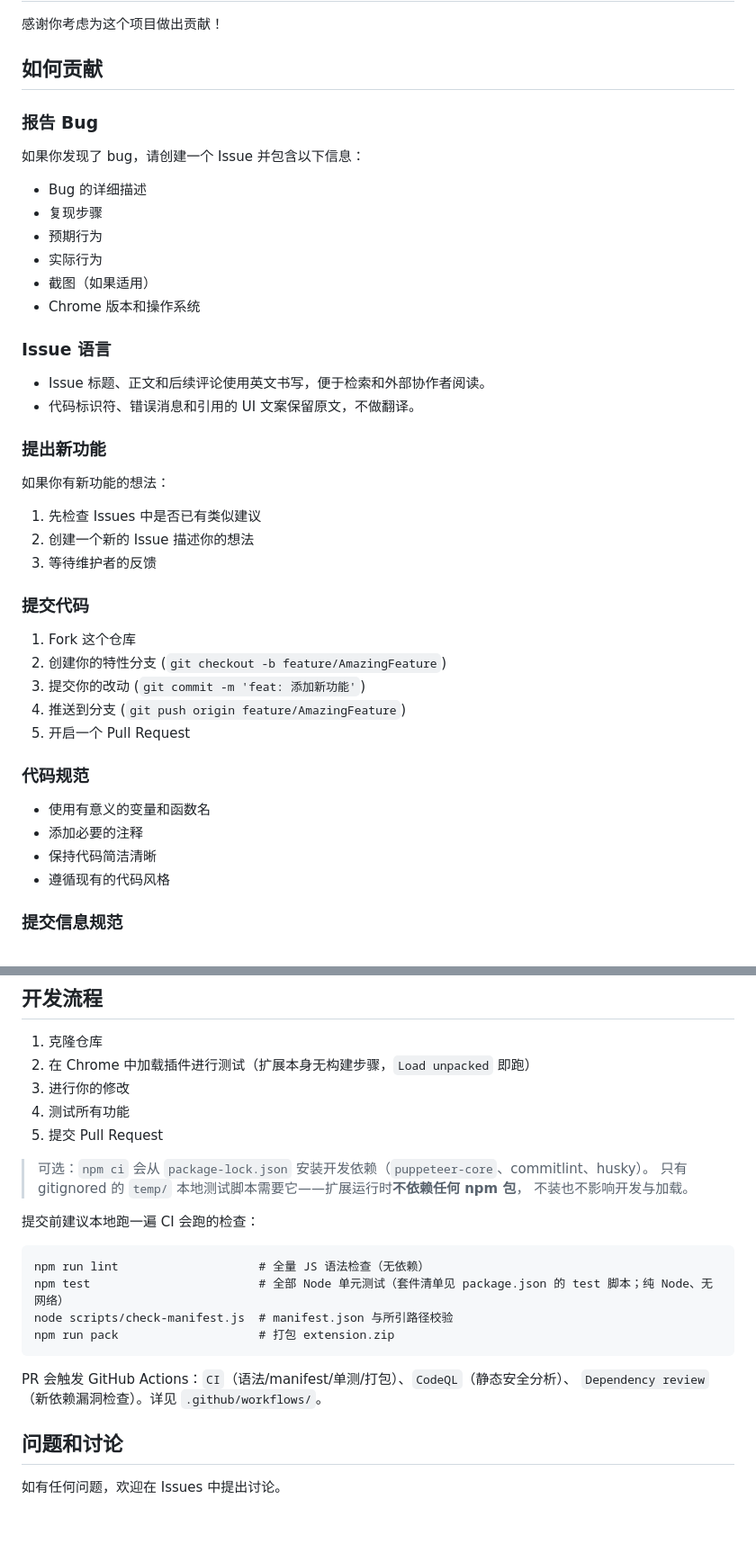
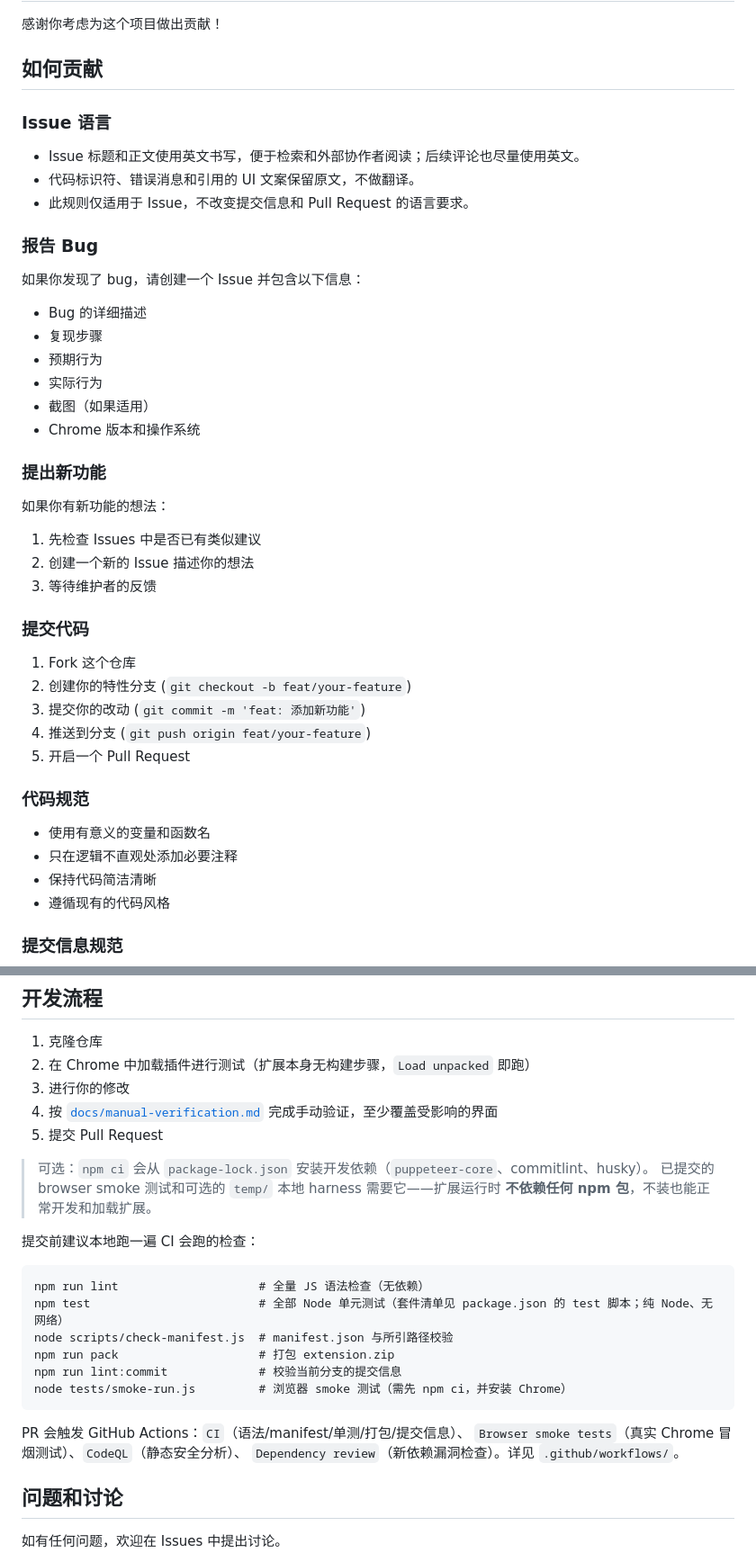
Before and after one commit to pandazzzzzz/chrome-extension-asr, a Markdown page: CONTRIBUTING.md, 2 parts joined by grey strips. Shown at 90% size. Rendered like a GitHub page; blank space fills up the shorter version.

Commit message:
docs: clarify contribution guidance
Clarify issue language scope, npm dependency notes, and local/CI checks.

````diff
--- a/CONTRIBUTING.md
+++ b/CONTRIBUTING.md
@@ -3,6 +3,12 @@
 感谢你考虑为这个项目做出贡献！
 
 ## 如何贡献
+
+### Issue 语言
+
+- Issue 标题和正文使用英文书写，便于检索和外部协作者阅读；后续评论也尽量使用英文。
+- 代码标识符、错误消息和引用的 UI 文案保留原文，不做翻译。
+- 此规则仅适用于 Issue，不改变提交信息和 Pull Request 的语言要求。
 
 ### 报告 Bug
 
@@ -15,11 +21,6 @@
 - 截图（如果适用）
 - Chrome 版本和操作系统
 
-### Issue 语言
-
-- Issue 标题、正文和后续评论使用英文书写，便于检索和外部协作者阅读。
-- 代码标识符、错误消息和引用的 UI 文案保留原文，不做翻译。
-
 ### 提出新功能
 
 如果你有新功能的想法：
@@ -31,15 +32,15 @@
 ### 提交代码
 
 1. Fork 这个仓库
-2. 创建你的特性分支 (`git checkout -b feature/AmazingFeature`)
+2. 创建你的特性分支 (`git checkout -b feat/your-feature`)
 3. 提交你的改动 (`git commit -m 'feat: 添加新功能'`)
-4. 推送到分支 (`git push origin feature/AmazingFeature`)
+4. 推送到分支 (`git push origin feat/your-feature`)
 5. 开启一个 Pull Request
 
 ### 代码规范
 
 - 使用有意义的变量和函数名
-- 添加必要的注释
+- 只在逻辑不直观处添加必要注释
 - 保持代码简洁清晰
 - 遵循现有的代码风格
 
@@ -88,12 +89,12 @@ CI 另会校验 PR 内的提交与 PR 标题。规则见 `commitlint.config.mjs`
 1. 克隆仓库
 2. 在 Chrome 中加载插件进行测试（扩展本身无构建步骤，`Load unpacked` 即跑）
 3. 进行你的修改
-4. 测试所有功能
+4. 按 [`docs/manual-verification.md`](docs/manual-verification.md) 完成手动验证，至少覆盖受影响的界面
 5. 提交 Pull Request
 
 > 可选：`npm ci` 会从 `package-lock.json` 安装开发依赖（`puppeteer-core`、commitlint、husky）。
-> 只有 gitignored 的 `temp/` 本地测试脚本需要它——扩展运行时**不依赖任何 npm 包**，
-> 不装也不影响开发与加载。
+> 已提交的 browser smoke 测试和可选的 `temp/` 本地 harness 需要它——扩展运行时
+> **不依赖任何 npm 包**，不装也能正常开发和加载扩展。
 
 提交前建议本地跑一遍 CI 会跑的检查：
 
@@ -102,9 +103,12 @@ npm run lint                    # 全量 JS 语法检查（无依赖）
 npm test                        # 全部 Node 单元测试（套件清单见 package.json 的 test 脚本；纯 Node、无网络）
 node scripts/check-manifest.js  # manifest.json 与所引路径校验
 npm run pack                    # 打包 extension.zip
+npm run lint:commit             # 校验当前分支的提交信息
+node tests/smoke-run.js         # 浏览器 smoke 测试（需先 npm ci，并安装 Chrome）
 ```
 
-PR 会触发 GitHub Actions：`CI`（语法/manifest/单测/打包）、`CodeQL`（静态安全分析）、
+PR 会触发 GitHub Actions：`CI`（语法/manifest/单测/打包/提交信息）、
+`Browser smoke tests`（真实 Chrome 冒烟测试）、`CodeQL`（静态安全分析）、
 `Dependency review`（新依赖漏洞检查）。详见 `.github/workflows/`。
 
 ## 问题和讨论
````
